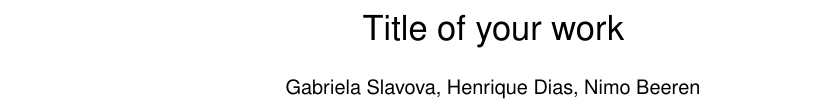
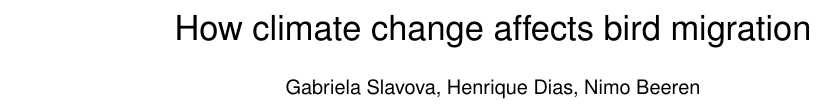
Before and after one commit to nimobeeren/2IMV20, a LaTeX document (InfoVis/docs/main.tex): part of page 1 of 2, cut at the place of the change. Compiled offline with pdfLaTeX.

Commit message:
change title

```diff
--- a/InfoVis/docs/main.tex
+++ b/InfoVis/docs/main.tex
@@ -75,7 +75,7 @@
 \vgtcpapertype{application/design study}
 
 %% Paper title.
-\title{Title of your work}
+\title{How climate change affects bird migration}
 
 %% This is how authors are specified in the journal style
 
@@ -98,7 +98,7 @@ Technology. E-mail: \{g.slavova, h.a.coelho.dias, n.beeren\}@student.tue.nl.
 
 %% Keywords that describe your work. Will show as 'Index Terms' in journal
 %% please capitalize first letter and insert punctuation after last keyword
-\keywords{keyword 1, keyword 2, climate change, migration, birds, \ldots}
+\keywords{Climate change, bird migration.}
 
 %% ACM Computing Classification System (CCS).
 %% See <http://www.acm.org/class/1998/> for details.
```
